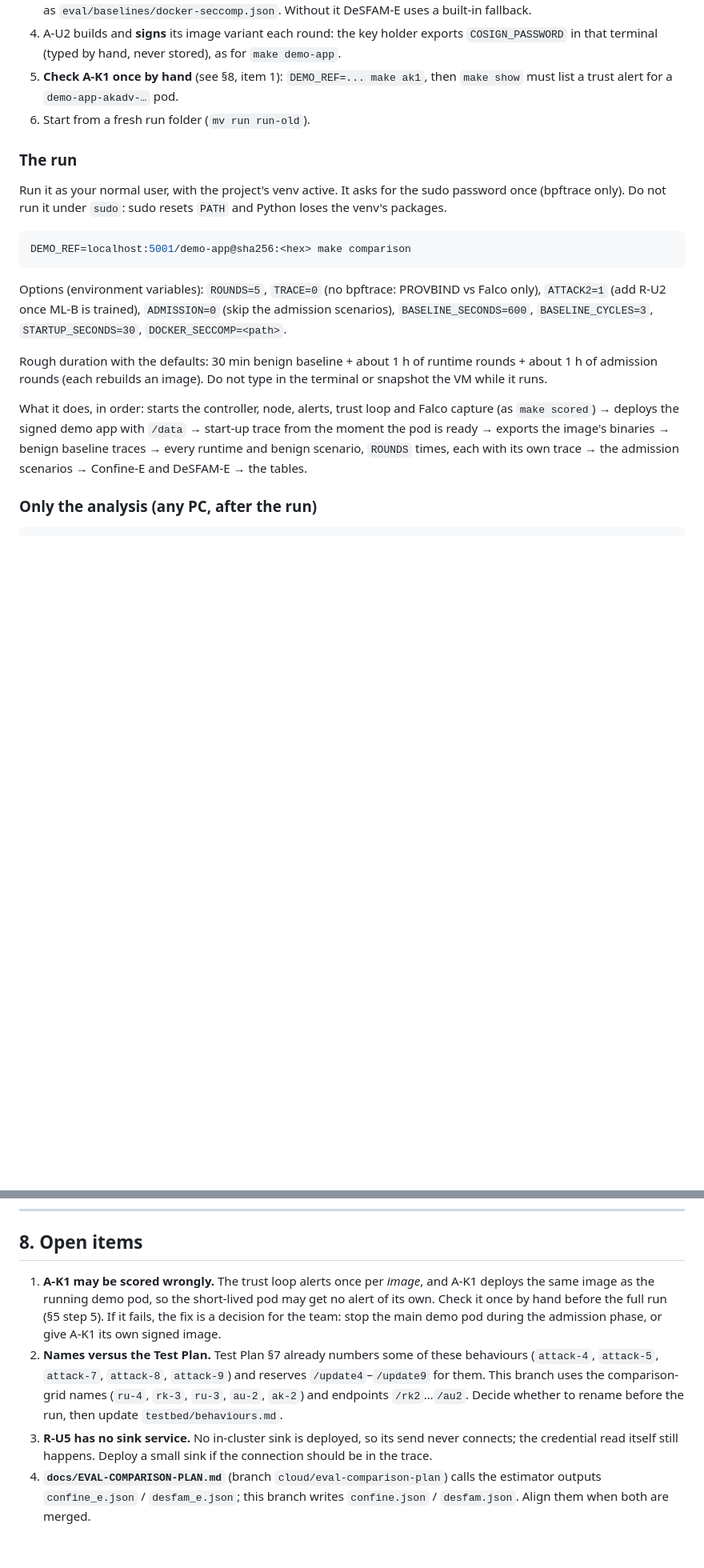
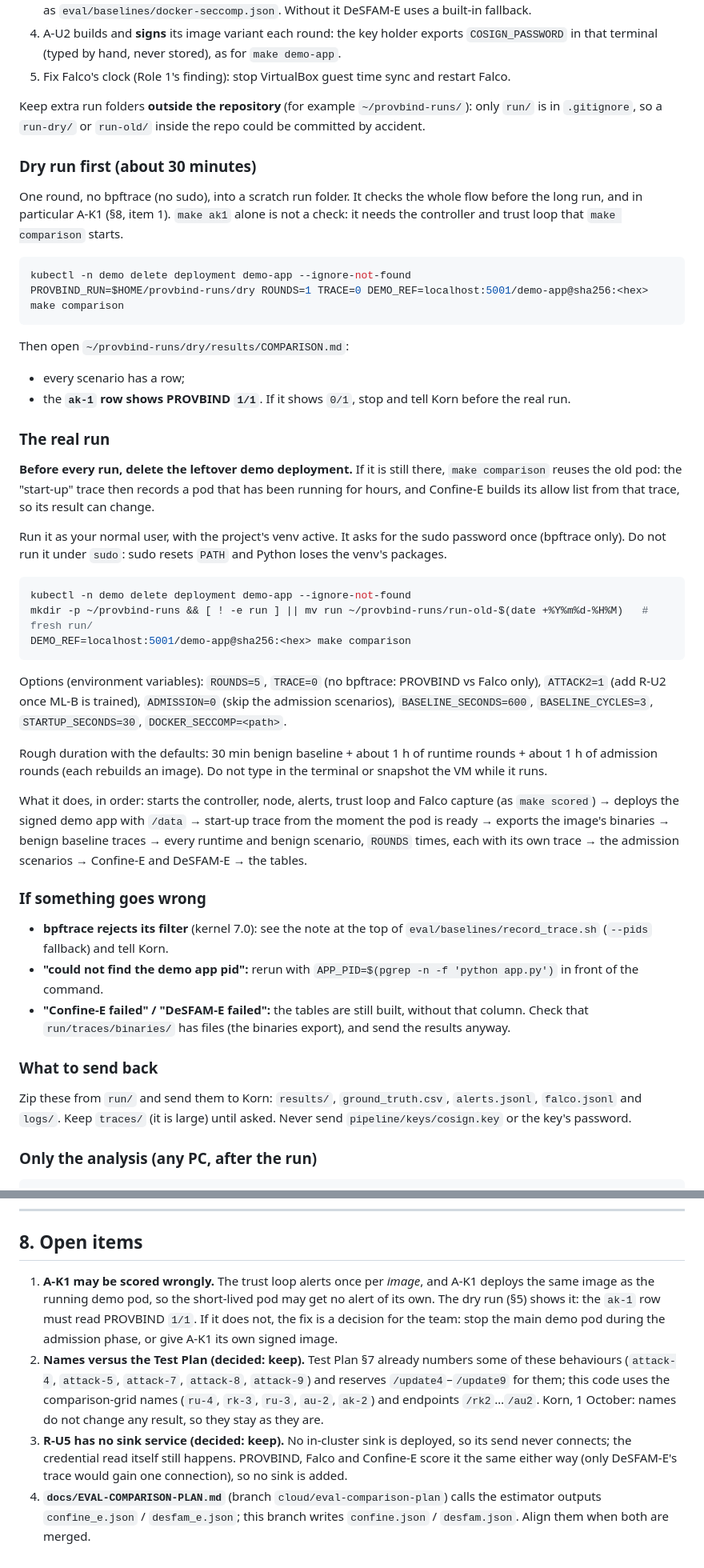
Before and after one commit to Krittakorn-Saetia/Provbind, a Markdown page: docs/COMPARISON-RUN.md, 2 parts joined by grey strips. Shown at 80% size. Drawn GitHub-style; blank space fills up the shorter version.

Commit message:
docs/COMPARISON-RUN.md: dry run, delete the old deployment first, troubleshooting, what to send back
- The A-K1 check was `make ak1` by hand, which cannot work alone (it needs the
  controller and trust loop that `make comparison` starts). Replaced by a
  one-round dry run (TRACE=0, no sudo) whose ak-1 row must read PROVBIND 1/1.
- New step before every run: delete the leftover demo-app deployment. Otherwise
  make comparison reuses the old pod, the start-up trace records a long-running
  pod, and Confine-E's allow list (built from it) can change.
- Extra run folders go outside the repo (~/provbind-runs/): only run/ is in
  .gitignore. Falco clock fix listed as a step before the run.
- Troubleshooting and the files to send back; section 8 records Korn's decision
  to keep the scenario names and not add an R-U5 sink (no effect on results).

````diff
--- a/docs/COMPARISON-RUN.md
+++ b/docs/COMPARISON-RUN.md
@@ -121,14 +122,33 @@ line up with its k-th ground-truth row. `comparison-run.sh` names them this way.
    Korn) saved as `eval/baselines/docker-seccomp.json`. Without it DeSFAM-E uses a built-in fallback.
 4. A-U2 builds and **signs** its image variant each round: the key holder exports `COSIGN_PASSWORD`
    in that terminal (typed by hand, never stored), as for `make demo-app`.
-5. **Check A-K1 once by hand** (see §8, item 1): `DEMO_REF=... make ak1`, then `make show` must list a trust
-   alert for a `demo-app-akadv-…` pod.
-6. Start from a fresh run folder (`mv run run-old`).
+5. Fix Falco's clock (Role 1's finding): stop VirtualBox guest time sync and restart Falco.
 
-### The run
+Keep extra run folders **outside the repository** (for example `~/provbind-runs/`): only `run/` is in
+`.gitignore`, so a `run-dry/` or `run-old/` inside the repo could be committed by accident.
+
+### Dry run first (about 30 minutes)
+One round, no bpftrace (no sudo), into a scratch run folder. It checks the whole flow before the long
+run, and in particular A-K1 (§8, item 1). `make ak1` alone is not a check: it needs the controller and
+trust loop that `make comparison` starts.
+```bash
+kubectl -n demo delete deployment demo-app --ignore-not-found
+PROVBIND_RUN=$HOME/provbind-runs/dry ROUNDS=1 TRACE=0 DEMO_REF=localhost:5001/demo-app@sha256:<hex> make comparison
+```
+Then open `~/provbind-runs/dry/results/COMPARISON.md`:
+- every scenario has a row;
+- the **`ak-1` row shows PROVBIND `1/1`**. If it shows `0/1`, stop and tell Korn before the real run.
+
+### The real run
+**Before every run, delete the leftover demo deployment.** If it is still there, `make comparison` reuses
+the old pod: the "start-up" trace then records a pod that has been running for hours, and Confine-E
+builds its allow list from that trace, so its result can change.
+
 Run it as your normal user, with the project's venv active. It asks for the sudo password once (bpftrace
 only). Do not run it under `sudo`: sudo resets `PATH` and Python loses the venv's packages.
 ```bash
+kubectl -n demo delete deployment demo-app --ignore-not-found
+mkdir -p ~/provbind-runs && [ ! -e run ] || mv run ~/provbind-runs/run-old-$(date +%Y%m%d-%H%M)   # fresh run/
 DEMO_REF=localhost:5001/demo-app@sha256:<hex> make comparison
 ```
 Options (environment variables): `ROUNDS=5`, `TRACE=0` (no bpftrace: PROVBIND vs Falco only),
@@ -142,6 +162,19 @@ What it does, in order: starts the controller, node, alerts, trust loop and Falc
 `make scored`) → deploys the signed demo app with `/data` → start-up trace from the moment the pod is
 ready → exports the image's binaries → benign baseline traces → every runtime and benign scenario,
 `ROUNDS` times, each with its own trace → the admission scenarios → Confine-E and DeSFAM-E → the tables.
+
+### If something goes wrong
+- **bpftrace rejects its filter** (kernel 7.0): see the note at the top of `eval/baselines/record_trace.sh`
+  (`--pids` fallback) and tell Korn.
+- **"could not find the demo app pid":** rerun with `APP_PID=$(pgrep -n -f 'python app.py')` in front of
+  the command.
+- **"Confine-E failed" / "DeSFAM-E failed":** the tables are still built, without that column. Check that
+  `run/traces/binaries/` has files (the binaries export), and send the results anyway.
+
+### What to send back
+Zip these from `run/` and send them to Korn: `results/`, `ground_truth.csv`, `alerts.jsonl`,
+`falco.jsonl` and `logs/`. Keep `traces/` (it is large) until asked. Never send `pipeline/keys/cosign.key`
+or the key's password.
 
 ### Only the analysis (any PC, after the run)
 ```bash
@@ -195,15 +228,16 @@ per_system = pd.DataFrame.from_dict(doc["tables"]["systems"], orient="index")
 ## 8. Open items
 
 1. **A-K1 may be scored wrongly.** The trust loop alerts once per *image*, and A-K1 deploys the same
-   image as the running demo pod, so the short-lived pod may get no alert of its own. Check it once
-   by hand before the full run (§5 step 5). If it fails, the fix is a decision for the team: stop the
-   main demo pod during the admission phase, or give A-K1 its own signed image.
-2. **Names versus the Test Plan.** Test Plan §7 already numbers some of these behaviours (`attack-4`,
-   `attack-5`, `attack-7`, `attack-8`, `attack-9`) and reserves `/update4`–`/update9` for them. This branch
-   uses the comparison-grid names (`ru-4`, `rk-3`, `ru-3`, `au-2`, `ak-2`) and endpoints `/rk2`…`/au2`.
-   Decide whether to rename before the run, then update `testbed/behaviours.md`.
-3. **R-U5 has no sink service.** No in-cluster sink is deployed, so its send never connects; the
-   credential read itself still happens. Deploy a small sink if the connection should be in the trace.
+   image as the running demo pod, so the short-lived pod may get no alert of its own. The dry run
+   (§5) shows it: the `ak-1` row must read PROVBIND `1/1`. If it does not, the fix is a decision for the
+   team: stop the main demo pod during the admission phase, or give A-K1 its own signed image.
+2. **Names versus the Test Plan (decided: keep).** Test Plan §7 already numbers some of these behaviours
+   (`attack-4`, `attack-5`, `attack-7`, `attack-8`, `attack-9`) and reserves `/update4`–`/update9` for
+   them; this code uses the comparison-grid names (`ru-4`, `rk-3`, `ru-3`, `au-2`, `ak-2`) and endpoints
+   `/rk2`…`/au2`. Korn, 1 October: names do not change any result, so they stay as they are.
+3. **R-U5 has no sink service (decided: keep).** No in-cluster sink is deployed, so its send never
+   connects; the credential read itself still happens. PROVBIND, Falco and Confine-E score it the same
+   either way (only DeSFAM-E's trace would gain one connection), so no sink is added.
 4. **`docs/EVAL-COMPARISON-PLAN.md`** (branch `cloud/eval-comparison-plan`) calls the estimator outputs
    `confine_e.json` / `desfam_e.json`; this branch writes `confine.json` / `desfam.json`. Align them when
    both are merged.
````
Also changed, not shown: other parts of docs/COMPARISON-RUN.md (+4 -3 lines).
